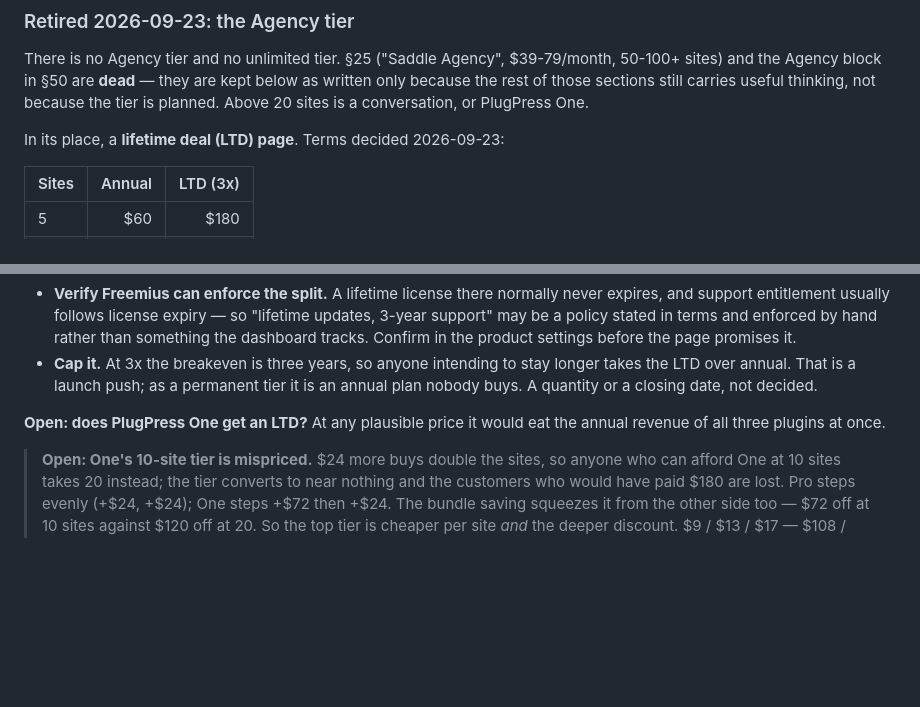
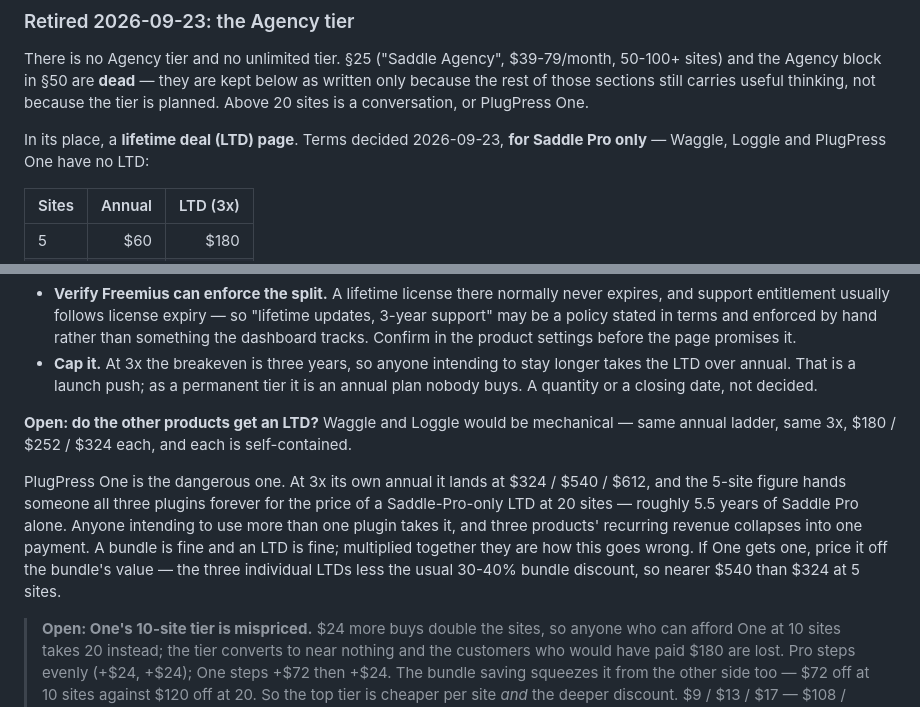
Before and after one commit to plugpressco/saddle, a Markdown page: ROADMAP-PRODUCT.md, 2 parts joined by grey strips. Rendered like a GitHub page; blank space fills up the shorter version.

Commit message:
docs(roadmap): scope the LTD to Saddle Pro, size the others
States plainly that the $180 / $252 / $324 LTD is Saddle Pro only. Waggle,
Loggle and PlugPress One have none.

Sizes what the same 3x rule would give each: Waggle and Loggle are mechanical,
One is not. A One LTD at 3x its annual gives all three plugins forever for the
price of a Saddle-Pro-only LTD at 20 sites, collapsing three products' recurring
revenue into one payment. If it happens, price it off the bundle's value rather
than its own annual.

Co-Authored-By: Claude Opus 5 (1M context) <noreply@anthropic.com>

```diff
--- a/ROADMAP-PRODUCT.md
+++ b/ROADMAP-PRODUCT.md
@@ -160,7 +160,8 @@ There is no Agency tier and no unlimited tier. §25 ("Saddle Agency", $39-79/mon
 written only because the rest of those sections still carries useful thinking, not
 because the tier is planned. Above 20 sites is a conversation, or PlugPress One.
 
-In its place, a **lifetime deal (LTD) page**. Terms decided 2026-09-23:
+In its place, a **lifetime deal (LTD) page**. Terms decided 2026-09-23,
+**for Saddle Pro only** — Waggle, Loggle and PlugPress One have no LTD:
 
 | Sites | Annual | LTD (3x) |
 |---|---:|---:|
@@ -191,8 +192,18 @@ Two open items:
   longer takes the LTD over annual. That is a launch push; as a permanent tier it
   is an annual plan nobody buys. A quantity or a closing date, not decided.
 
-**Open: does PlugPress One get an LTD?** At any plausible price it would eat the
-annual revenue of all three plugins at once.
+**Open: do the other products get an LTD?** Waggle and Loggle would be
+mechanical — same annual ladder, same 3x, $180 / $252 / $324 each, and each is
+self-contained.
+
+PlugPress One is the dangerous one. At 3x its own annual it lands at
+$324 / $540 / $612, and the 5-site figure hands someone all three plugins
+forever for the price of a Saddle-Pro-only LTD at 20 sites — roughly 5.5 years
+of Saddle Pro alone. Anyone intending to use more than one plugin takes it, and
+three products' recurring revenue collapses into one payment. A bundle is fine
+and an LTD is fine; multiplied together they are how this goes wrong. If One
+gets one, price it off the bundle's value — the three individual LTDs less the
+usual 30-40% bundle discount, so nearer $540 than $324 at 5 sites.
 
 > **Open: One's 10-site tier is mispriced.** $24 more buys double the sites, so
 > anyone who can afford One at 10 sites takes 20 instead; the tier converts to
```
